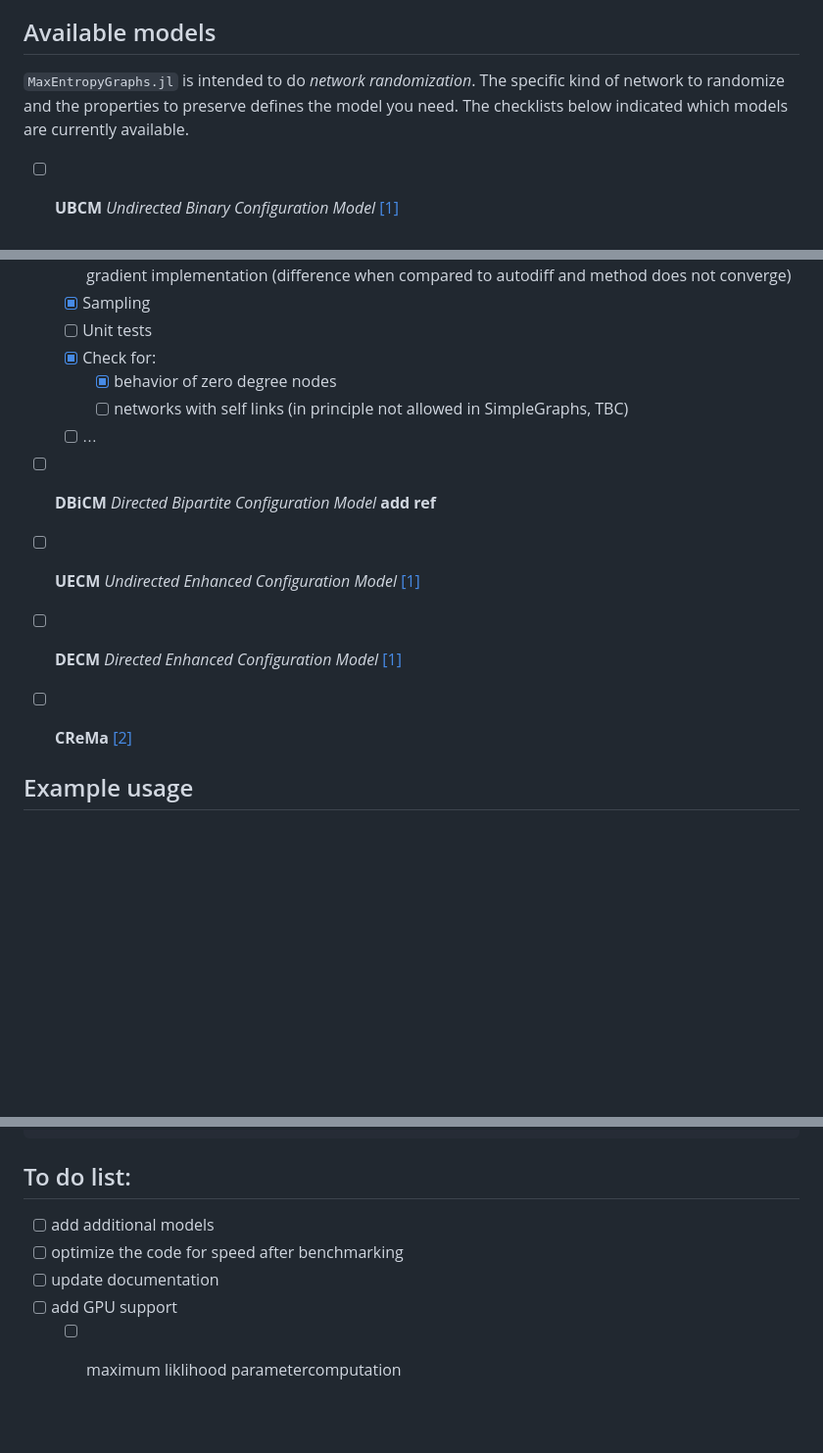
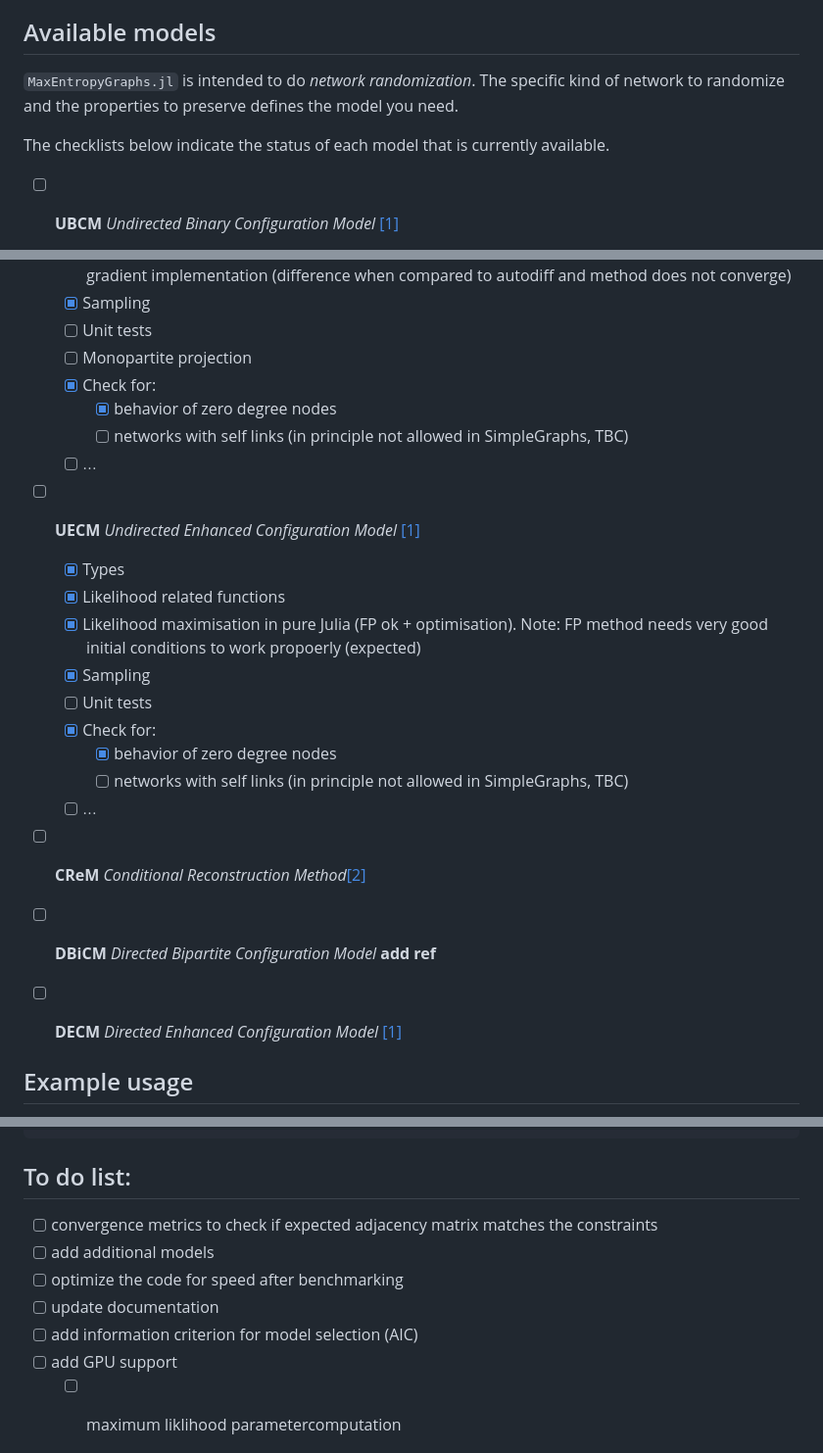
Before and after one commit to B4rtDC/MaxEntropyGraphs.jl, a Markdown page: README.MD, 3 parts joined by grey strips. Shown: that part at 98% size. GitHub-like rendering; blank space fills up the shorter version.

Commit message:
more to do

```diff
--- a/README.MD
+++ b/README.MD
@@ -32,8 +32,9 @@ Pkg.add("MaxEntropyGraphs")
 * Sampling from an `<:AbstractMaxEntropyModel` will generate a corresponding subtype of  `<:AbstractGraph` from the [JuliaGraphs](https://juliagraphs.org/) ecosystem. The methods that are available in `Graphs.jl`, `SimpleWeightedGraphs` etc. have been extended for the different maximum entropy models wherever applicable.
 
 ## Available models
-`MaxEntropyGraphs.jl` is intended to do *network randomization*. The specific kind of network to randomize and the properties to preserve defines the model you need. The checklists below indicated which models are
-currently available.
+`MaxEntropyGraphs.jl` is intended to do *network randomization*. The specific kind of network to randomize and the properties to preserve defines the model you need.
+
+The checklists below indicate the status of each model that is currently available.
 
 * [ ] **UBCM** *Undirected Binary Configuration Model* [[1]](#1)
     - [x] Types
@@ -61,14 +62,25 @@ currently available.
     - [x] Likelihood maximisation in pure Julia (FP ok + optimisation). Note: possible problem in Nemtropy gradient implementation (difference when compared to autodiff and method does not converge)
     - [x] Sampling
     - [ ] Unit tests
+    - [ ] Monopartite projection
     - [x] Check for:
         - [x] behavior of zero degree nodes
         - [ ] networks with self links (in principle not allowed in SimpleGraphs, TBC)
     - [ ] $\dots$
+* [ ] **UECM** *Undirected Enhanced Configuration Model* [[1]](#1)
+    - [x] Types
+    - [x] Likelihood related functions
+    - [x] Likelihood maximisation in pure Julia (FP ok + optimisation). Note: FP method needs very good initial conditions to work propoerly (expected)
+    - [x] Sampling
+    - [ ] Unit tests
+    - [x] Check for:
+        - [x] behavior of zero degree nodes
+        - [ ] networks with self links (in principle not allowed in SimpleGraphs, TBC)
+    - [ ] $\dots$
+* [ ] **CReM** *Conditional Reconstruction Method*[[2]](#2)
 * [ ] **DBiCM** *Directed Bipartite Configuration Model*  **add ref**
-* [ ] **UECM** *Undirected Enhanced Configuration Model* [[1]](#1)
 * [ ] **DECM** *Directed Enhanced Configuration Model* [[1]](#1)
-* [ ] **CReMa** [[2]](#2)
+
 
 
 
@@ -89,9 +101,11 @@ G_sample = rand(model, 100)
 
 
 ## To do list:
+- [ ] convergence metrics to check if expected adjacency matrix matches the constraints
 - [ ] add additional models
 - [ ] optimize the code for speed after benchmarking
 - [ ] update documentation
+- [ ] add information criterion for model selection (AIC)
 - [ ] add GPU support
     - [ ] maximum liklihood parametercomputation
     - [ ] metric computation
```
